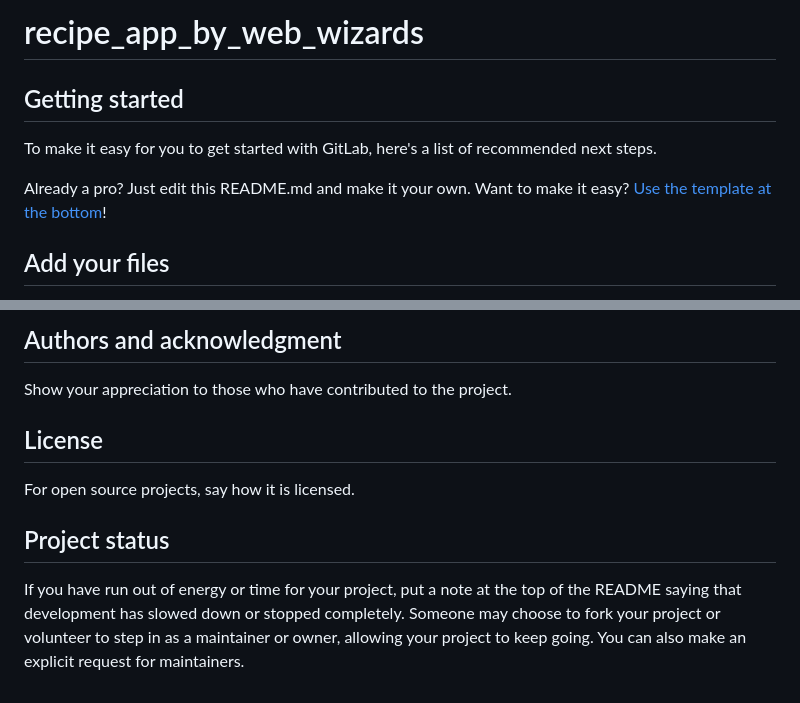
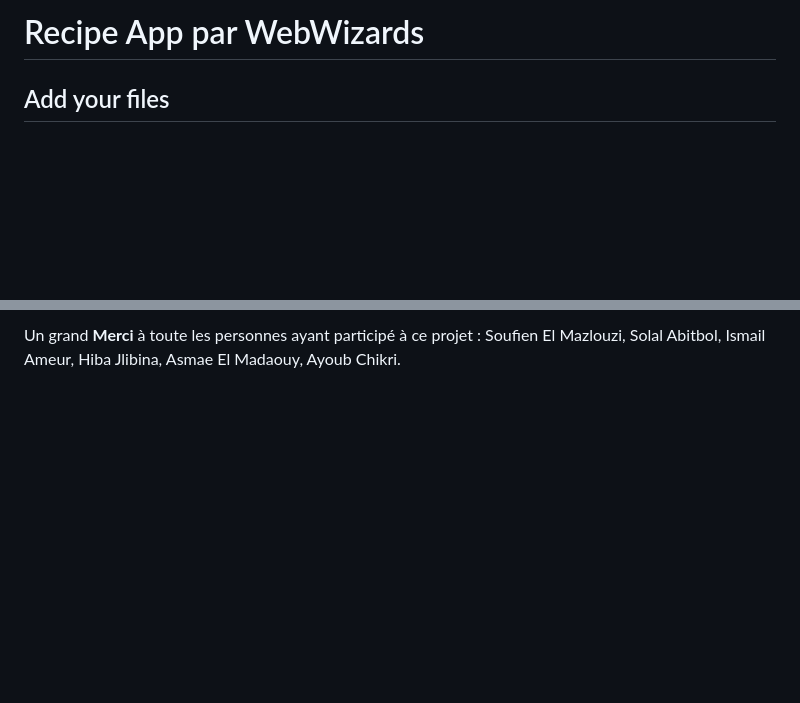
Before and after one commit to Soufiane-coder351/Recipe-App, a Markdown page: README.md, 2 parts joined by grey strips. GitHub-like rendering; blank space fills up the shorter version.

```diff
--- a/README.md
+++ b/README.md
@@ -1,12 +1,7 @@
-# recipe_app_by_web_wizards
+# Recipe App par WebWizards
 
 
 
-## Getting started
-
-To make it easy for you to get started with GitLab, here's a list of recommended next steps.
-
-Already a pro? Just edit this README.md and make it your own. Want to make it easy? [Use the template at the bottom](#editing-this-readme)!
 
 ## Add your files
 
@@ -85,9 +90,2 @@ You can also document commands to lint the code or run tests. These steps help t
 
-## Authors and acknowledgment
-Show your appreciation to those who have contributed to the project.
-
-## License
-For open source projects, say how it is licensed.
-
-## Project status
-If you have run out of energy or time for your project, put a note at the top of the README saying that development has slowed down or stopped completely. Someone may choose to fork your project or volunteer to step in as a maintainer or owner, allowing your project to keep going. You can also make an explicit request for maintainers.
+Un grand **Merci** à toute les personnes ayant participé à ce projet : Soufien El Mazlouzi, Solal Abitbol,  Ismail Ameur, Hiba Jlibina, Asmae El Madaouy, Ayoub Chikri.
```
Also changed, not shown: other parts of README.md (+28 -18 lines).
